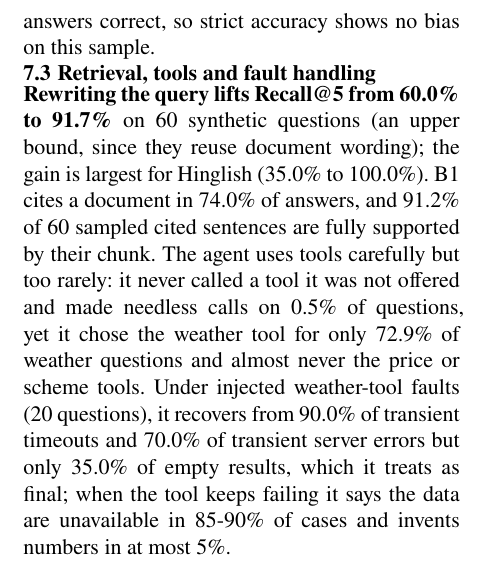
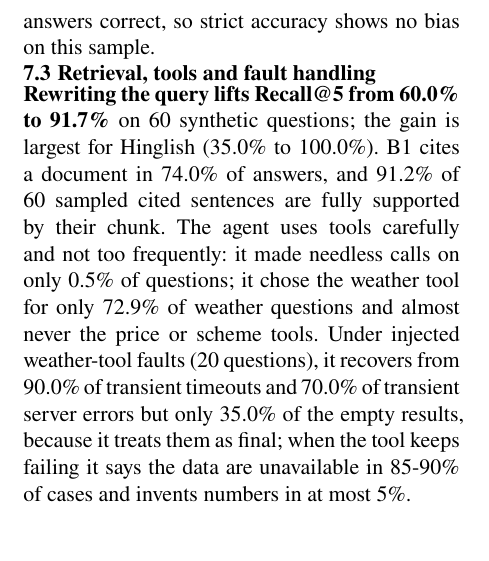
Before and after one commit to roshanned/kisan_edge, a Typst document (reports/final/report.typ): part of one column of page 5 of 7, cut so that both start at the same text. The pictures show the PDF file reports/final/report.pdf that the author committed with the source.

Commit message:
report draft evaluation part 3

```diff
--- a/reports/final/report.typ
+++ b/reports/final/report.typ
@@ -310,7 +310,7 @@ Over all 700 questions, H reaches #pc(get(S, "H1_all_questions", "pct_of_B1"))%
 
 == Retrieval, tools and fault handling
 
-*Rewriting the query lifts Recall\@5 from #pc(get(rr, "raw_query", "all", "recall"))% to #pc(get(rr, "rewritten_query", "all", "recall"))%* on #get(rr, "raw_query", "all", "n") synthetic questions (an upper bound, since they reuse document wording); the gain is largest for Hinglish (#pc(get(rr, "raw_query", "latn", "recall"))% to #pc(get(rr, "rewritten_query", "latn", "recall"))%). B1 cites a document in #pc(get(cm, "B1", "citation_rate"))% of answers, and #pc(get(cm, "B1", "faithfulness", "supported_rate"))% of #get(cm, "B1", "faithfulness", "sampled") sampled cited sentences are fully supported by their chunk. The agent uses tools carefully but too rarely: it never called a tool it was not offered and made needless calls on #pc(get(cm, "B1", "tools", "needless_tool_call_rate"))% of questions, yet it chose the weather tool for only #pc(get(cm, "B1", "tools", "by_tool", "get_weather", "chose_it"))% of weather questions and almost never the price or scheme tools. Under injected weather-tool faults (#get(S, "fault_injection", "n_questions") questions), it recovers from #pc(get(fi, "timeout_transient", "recovery_rate"))% of transient timeouts and #pc(get(fi, "5xx_transient", "recovery_rate"))% of transient server errors but only #pc(get(fi, "empty_transient", "recovery_rate"))% of empty results, which it treats as final; when the tool keeps failing it says the data are unavailable in #pc(get(fi, "empty_persistent", "graceful_rate"), d: 0)-#pc(get(fi, "timeout_persistent", "graceful_rate"), d: 0)% of cases and invents numbers in at most #pc(get(fi, "empty_persistent", "invented_data_rate"), d: 0)%.
+*Rewriting the query lifts Recall\@5 from #pc(get(rr, "raw_query", "all", "recall"))% to #pc(get(rr, "rewritten_query", "all", "recall"))%* on #get(rr, "raw_query", "all", "n") synthetic questions; the gain is largest for Hinglish (#pc(get(rr, "raw_query", "latn", "recall"))% to #pc(get(rr, "rewritten_query", "latn", "recall"))%). B1 cites a document in #pc(get(cm, "B1", "citation_rate"))% of answers, and #pc(get(cm, "B1", "faithfulness", "supported_rate"))% of #get(cm, "B1", "faithfulness", "sampled") sampled cited sentences are fully supported by their chunk. The agent uses tools carefully and not too frequently: it made needless calls on only #pc(get(cm, "B1", "tools", "needless_tool_call_rate"))% of questions; it chose the weather tool for only #pc(get(cm, "B1", "tools", "by_tool", "get_weather", "chose_it"))% of weather questions and almost never the price or scheme tools. Under injected weather-tool faults (#get(S, "fault_injection", "n_questions") questions), it recovers from #pc(get(fi, "timeout_transient", "recovery_rate"))% of transient timeouts and #pc(get(fi, "5xx_transient", "recovery_rate"))% of transient server errors but only #pc(get(fi, "empty_transient", "recovery_rate"))% of the empty results, because it treats them as final; when the tool keeps failing it says the data are unavailable in #pc(get(fi, "empty_persistent", "graceful_rate"), d: 0)-#pc(get(fi, "timeout_persistent", "graceful_rate"), d: 0)% of cases and invents numbers in at most #pc(get(fi, "empty_persistent", "invented_data_rate"), d: 0)%.
 
 == Router and safety <sec:safety>
 
```
Also changed, not shown: reports/final/report.pdf.
